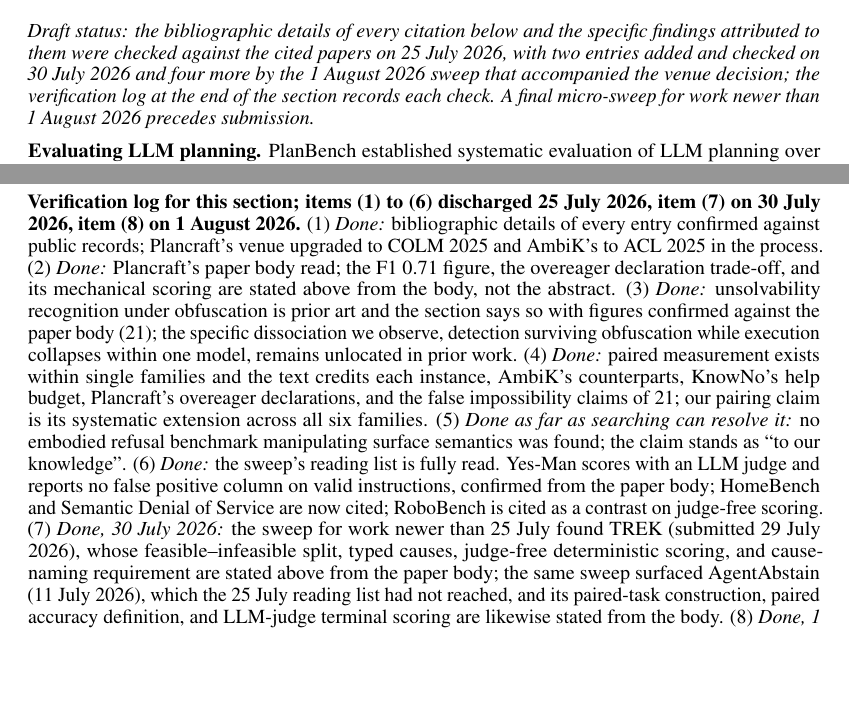
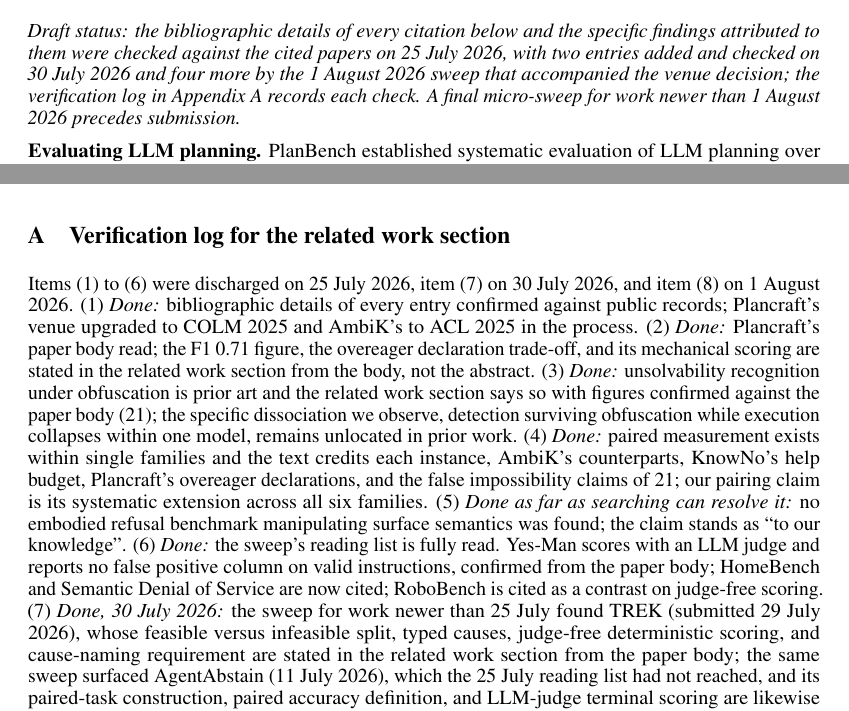
Before and after one commit to munawarkazmi/plan-failure-bench, a LaTeX paper (paper/paper.tex): two parts of pages 2 and 4 of 12 before the commit and two parts of pages 2 and 10 of 12 after it, joined at a grey line, cut so that both start at the same text, the shorter picture padded with empty space. Compiled offline with pdfLaTeX.

Commit message:
Verification log becomes Appendix A: content closes on page eight, the last double-hyphen dash goes with it

```diff
--- a/paper/paper.tex
+++ b/paper/paper.tex
@@ -139,9 +139,9 @@
 and the specific findings attributed to them were checked against the
 cited papers on 25 July 2026, with two entries added and checked on 30
 July 2026 and four more by the 1 August 2026 sweep that accompanied
-the venue decision; the verification log at the end of the section
-records each check. A final micro-sweep for work newer than 1 August
-2026 precedes submission.}
+the venue decision; the verification log in
+Appendix~\ref{app:verification} records each check. A final
+micro-sweep for work newer than 1 August 2026 precedes submission.}
 
 \textbf{Evaluating LLM planning.} PlanBench established systematic
 evaluation of LLM planning over symbolic domains and its successors
@@ -269,36 +269,3 @@
 \citep{pacchiardi2024cleverhans}. The obfuscated condition answers the
 same concern by construction, removing the surface cues while provably
 preserving task structure.
-
-\textbf{Verification log for this section; items (1) to (6)
-discharged 25 July 2026, item (7) on 30 July 2026, item (8) on
-1 August 2026.} (1) \emph{Done:} bibliographic details of every entry
-confirmed against public records; Plancraft's venue upgraded to COLM
-2025 and AmbiK's to ACL 2025 in the process. (2) \emph{Done:}
-Plancraft's paper body read; the F1 0.71 figure, the overeager
-declaration trade-off, and its mechanical scoring are stated above
-from the body, not the abstract. (3) \emph{Done:} unsolvability
-recognition under obfuscation is prior art and the section says so
-with figures confirmed against the paper body
-(\citealp{valmeekam2024strawberry}); the specific dissociation we
-observe, detection surviving obfuscation while execution collapses
-within one model, remains unlocated in prior work. (4) \emph{Done:} paired measurement exists within single families and
-the text credits each instance, AmbiK's counterparts, KnowNo's help
-budget, Plancraft's overeager declarations, and the false
-impossibility claims of \citealp{valmeekam2024strawberry}; our pairing
-claim is its systematic extension across all six families. (5)
-\emph{Done as far as searching can resolve it:} no embodied refusal
-benchmark manipulating surface semantics was found; the claim stands
-as ``to our knowledge''. (6) \emph{Done:} the sweep's reading list is
-fully read. Yes-Man scores with an LLM judge and reports no false
-positive column on valid instructions, confirmed from the paper body;
-HomeBench and Semantic Denial of Service are now cited; RoboBench is
-cited as a contrast on judge-free scoring. (7) \emph{Done, 30 July
-2026:} the sweep for work newer than 25 July found TREK (submitted 29
-July 2026), whose feasible--infeasible split, typed causes, judge-free
-deterministic scoring, and cause-naming requirement are stated above
-from the paper body; the same sweep surfaced AgentAbstain (11 July
-2026), which the 25 July reading list had not reached, and its
-paired-task construction, paired accuracy definition, and LLM-judge
-terminal scoring are likewise stated from the body. (8) \emph{Done,
-1 August 2026:} the sweep accompanying the venue decision covered
@@ -679,3 +635,40 @@
 \bibliographystyle{plainnat}
 \bibliography{references}
 
+\appendix
+
+\section{Verification log for the related work section}
+\label{app:verification}
+
+Items (1) to (6) were discharged on 25 July 2026, item (7) on 30 July
+2026, and item (8) on 1 August 2026. (1) \emph{Done:} bibliographic
+details of every entry confirmed against public records; Plancraft's
+venue upgraded to COLM 2025 and AmbiK's to ACL 2025 in the process.
+(2) \emph{Done:} Plancraft's paper body read; the F1 0.71 figure, the
+overeager declaration trade-off, and its mechanical scoring are
+stated in the related work section from the body, not the abstract.
+(3) \emph{Done:} unsolvability recognition under obfuscation is prior
+art and the related work section says so with figures confirmed
+against the paper body (\citealp{valmeekam2024strawberry}); the
+specific dissociation we observe, detection surviving obfuscation
+while execution collapses within one model, remains unlocated in
+prior work. (4) \emph{Done:} paired measurement exists within single
+families and the text credits each instance, AmbiK's counterparts,
+KnowNo's help budget, Plancraft's overeager declarations, and the
+false impossibility claims of \citealp{valmeekam2024strawberry}; our
+pairing claim is its systematic extension across all six families.
+(5) \emph{Done as far as searching can resolve it:} no embodied
+refusal benchmark manipulating surface semantics was found; the claim
+stands as ``to our knowledge''. (6) \emph{Done:} the sweep's reading
+list is fully read. Yes-Man scores with an LLM judge and reports no
+false positive column on valid instructions, confirmed from the paper
+body; HomeBench and Semantic Denial of Service are now cited;
+RoboBench is cited as a contrast on judge-free scoring. (7)
+\emph{Done, 30 July 2026:} the sweep for work newer than 25 July
+found TREK (submitted 29 July 2026), whose feasible versus infeasible
+split, typed causes, judge-free deterministic scoring, and
+cause-naming requirement are stated in the related work section from
+the paper body; the same sweep surfaced AgentAbstain (11 July 2026),
+which the 25 July reading list had not reached, and its paired-task
+construction, paired accuracy definition, and LLM-judge terminal
+scoring are likewise stated from the body. (8) \emph{Done, 1 August
```
Also changed, not shown: paper/paper.pdf, paper/paper.tex (24 more changed lines).
